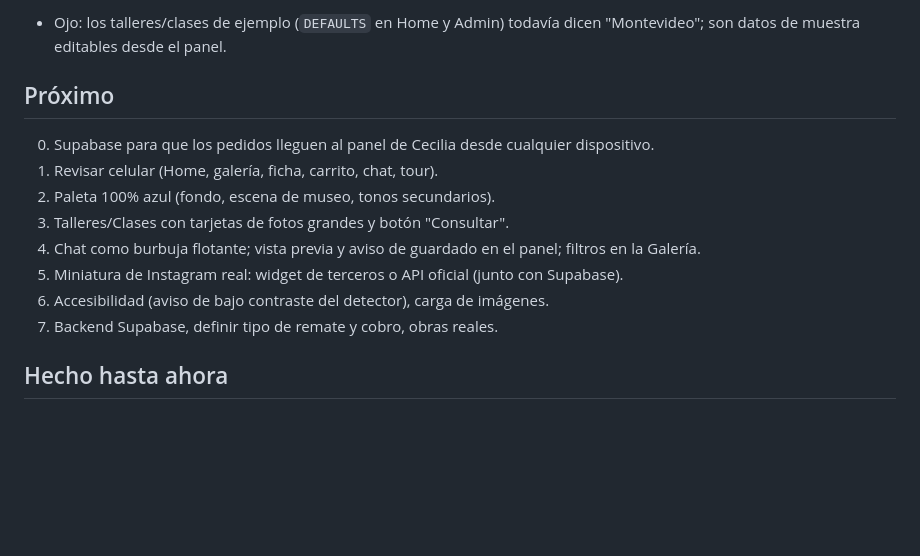
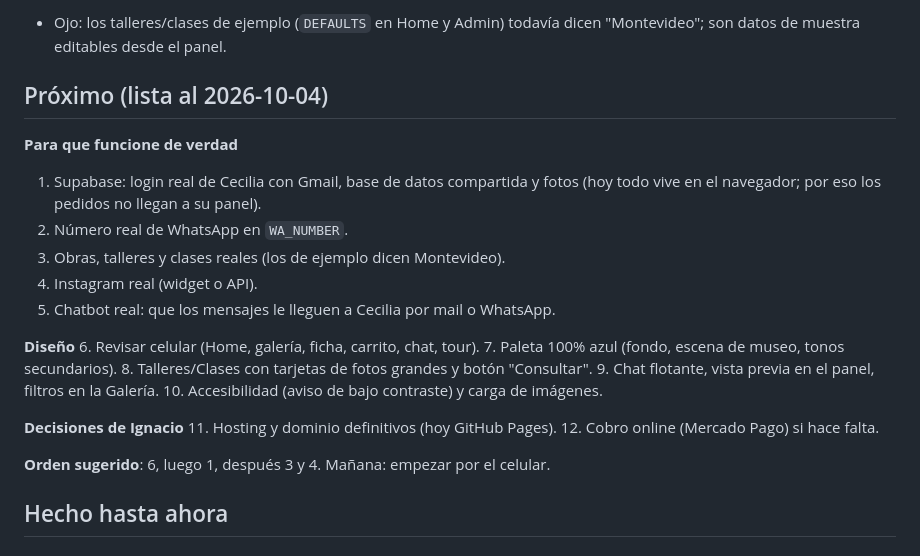
Before and after one commit to Nachowaca/CeciliaWeb, a Markdown page: progress.md, the part around the change. GitHub-like rendering; blank space fills up the shorter version.

Commit message:
Actualiza progress con la lista de pendientes para retomar
Co-Authored-By: Claude Sonnet 5.5 <noreply@anthropic.com>

```diff
--- a/progress.md
+++ b/progress.md
@@ -43,15 +43,26 @@ Acento cambiado de rojo a azul cobalto `#1d4ed8` (contraste 6:1 AA), porque el a
 - Pie de la web: ubicación "Maldonado, Uruguay" y botón verde "Escribir por WhatsApp". Hoy muestra "Pronto vas a poder escribirle por WhatsApp" porque falta el número real: cargarlo en `WA_NUMBER` (en `Cecilia Home v2.html`, con código de país, ej. `59899123456`) o desde Supabase más adelante.
 - Ojo: los talleres/clases de ejemplo (`DEFAULTS` en Home y Admin) todavía dicen "Montevideo"; son datos de muestra editables desde el panel.
 
-## Próximo
-0. Supabase para que los pedidos lleguen al panel de Cecilia desde cualquier dispositivo.
-1. Revisar celular (Home, galería, ficha, carrito, chat, tour).
-2. Paleta 100% azul (fondo, escena de museo, tonos secundarios).
-3. Talleres/Clases con tarjetas de fotos grandes y botón "Consultar".
-4. Chat como burbuja flotante; vista previa y aviso de guardado en el panel; filtros en la Galería.
-5. Miniatura de Instagram real: widget de terceros o API oficial (junto con Supabase).
-6. Accesibilidad (aviso de bajo contraste del detector), carga de imágenes.
-7. Backend Supabase, definir tipo de remate y cobro, obras reales.
+## Próximo (lista al 2026-10-04)
+**Para que funcione de verdad**
+1. Supabase: login real de Cecilia con Gmail, base de datos compartida y fotos (hoy todo vive en el navegador; por eso los pedidos no llegan a su panel).
+2. Número real de WhatsApp en `WA_NUMBER`.
+3. Obras, talleres y clases reales (los de ejemplo dicen Montevideo).
+4. Instagram real (widget o API).
+5. Chatbot real: que los mensajes le lleguen a Cecilia por mail o WhatsApp.
+
+**Diseño**
+6. Revisar celular (Home, galería, ficha, carrito, chat, tour).
+7. Paleta 100% azul (fondo, escena de museo, tonos secundarios).
+8. Talleres/Clases con tarjetas de fotos grandes y botón "Consultar".
+9. Chat flotante, vista previa en el panel, filtros en la Galería.
+10. Accesibilidad (aviso de bajo contraste) y carga de imágenes.
+
+**Decisiones de Ignacio**
+11. Hosting y dominio definitivos (hoy GitHub Pages).
+12. Cobro online (Mercado Pago) si hace falta.
+
+**Orden sugerido**: 6, luego 1, después 3 y 4. Mañana: empezar por el celular.
 
 ## Hecho hasta ahora
 
```
